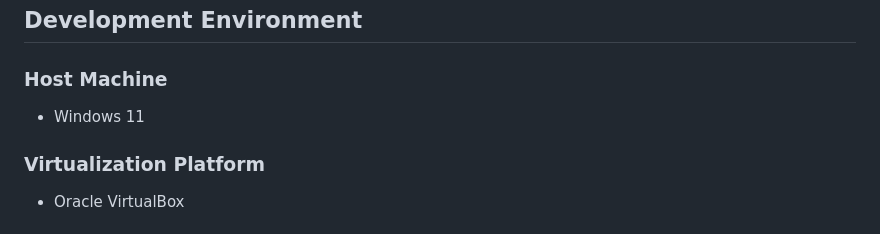
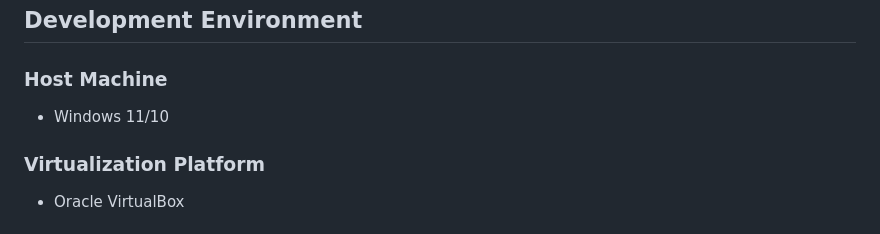
Before and after one commit to Imran5693/web-based-digital-certificate-management, a Markdown page: README.md, the part around the change. GitHub-like rendering.

Commit message:
Update README with project details and structure

```diff
--- a/README.md
+++ b/README.md
@@ -97,7 +97,7 @@ SQLite
 
 ### Host Machine
 
-* Windows 11
+* Windows 11/10
 
 ### Virtualization Platform
 
```
